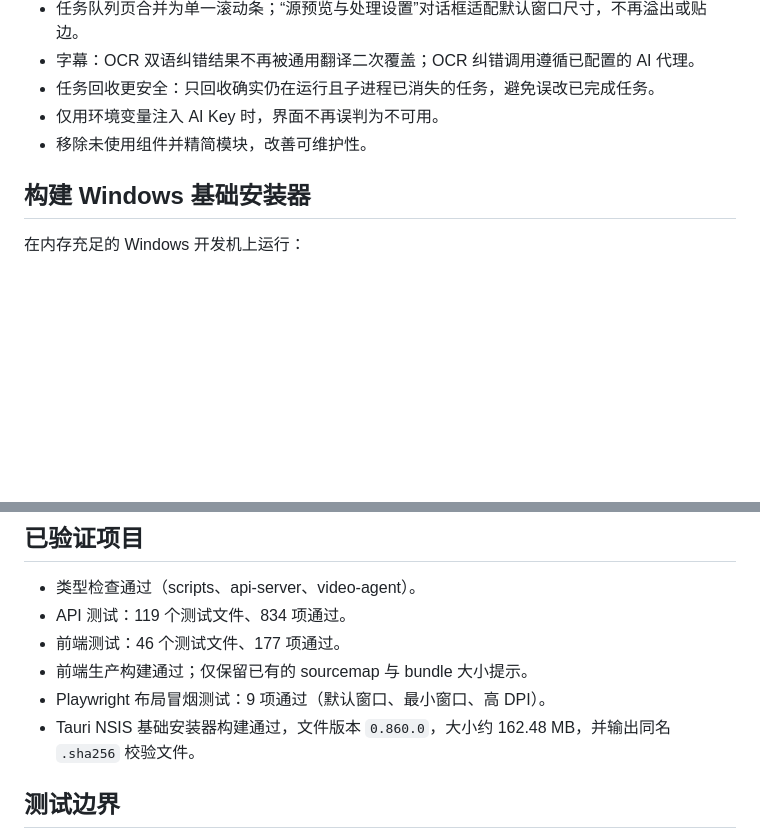
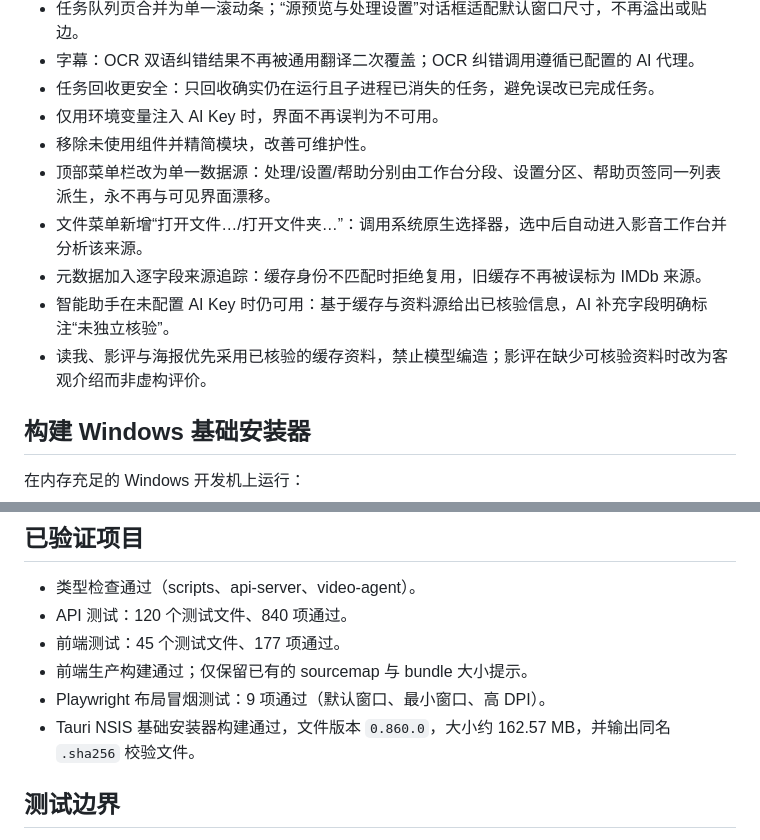
Before and after one commit to wangshaman-arch/MediaSculpt-site, a Markdown page: PREVIEW-V0.860.md, 2 parts joined by grey strips. Drawn GitHub-style; blank space fills up the shorter version.

Commit message:
release: refresh V0.860 installer and changelog

```diff
--- a/PREVIEW-V0.860.md
+++ b/PREVIEW-V0.860.md
@@ -21,6 +21,11 @@
 - 任务回收更安全：只回收确实仍在运行且子进程已消失的任务，避免误改已完成任务。
 - 仅用环境变量注入 AI Key 时，界面不再误判为不可用。
 - 移除未使用组件并精简模块，改善可维护性。
+- 顶部菜单栏改为单一数据源：处理/设置/帮助分别由工作台分段、设置分区、帮助页签同一列表派生，永不再与可见界面漂移。
+- 文件菜单新增“打开文件…/打开文件夹…”：调用系统原生选择器，选中后自动进入影音工作台并分析该来源。
+- 元数据加入逐字段来源追踪：缓存身份不匹配时拒绝复用，旧缓存不再被误标为 IMDb 来源。
+- 智能助手在未配置 AI Key 时仍可用：基于缓存与资料源给出已核验信息，AI 补充字段明确标注“未独立核验”。
+- 读我、影评与海报优先采用已核验的缓存资料，禁止模型编造；影评在缺少可核验资料时改为客观介绍而非虚构评价。
 
 ## 构建 Windows 基础安装器
 
@@ -35,11 +40,11 @@ powershell -ExecutionPolicy Bypass -File .\scripts\build-tauri-base.ps1
 ## 已验证项目
 
 - 类型检查通过（scripts、api-server、video-agent）。
-- API 测试：119 个测试文件、834 项通过。
-- 前端测试：46 个测试文件、177 项通过。
+- API 测试：120 个测试文件、840 项通过。
+- 前端测试：45 个测试文件、177 项通过。
 - 前端生产构建通过；仅保留已有的 sourcemap 与 bundle 大小提示。
 - Playwright 布局冒烟测试：9 项通过（默认窗口、最小窗口、高 DPI）。
-- Tauri NSIS 基础安装器构建通过，文件版本 `0.860.0`，大小约 162.48 MB，并输出同名 `.sha256` 校验文件。
+- Tauri NSIS 基础安装器构建通过，文件版本 `0.860.0`，大小约 162.57 MB，并输出同名 `.sha256` 校验文件。
 
 ## 测试边界
 
```
